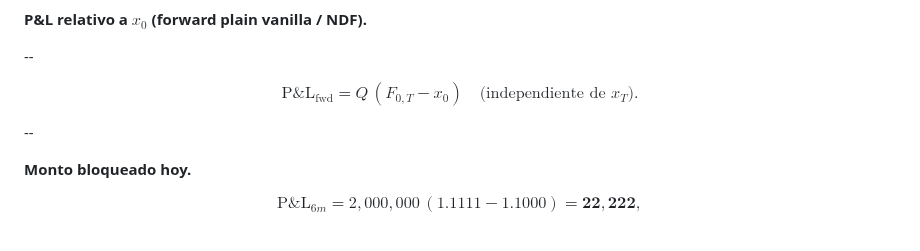
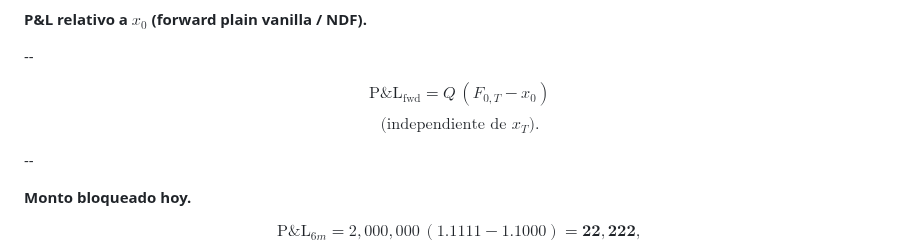
Before and after one commit to andresriofriolara/UTPL_RiesgosFinancieros, a Markdown page: decks/week06/slides.md, the part around the change. Rendered like a GitHub page.

Commit message:
Update slides/co might be ntent

```diff
--- a/decks/week06/slides.md
+++ b/decks/week06/slides.md
@@ -410,7 +410,10 @@ $$
 --
 
 $$
-   \text{P\&L}_\text{fwd}=Q\,(F_{0,T}-x_0)\quad \text{(independiente de }x_T\text{)}.
+   \text{P\&L}_\text{fwd}=Q\,(F_{0,T}-x_0)
+$$
+$$
+   \text{(independiente de }x_T\text{)}.
 $$
 
 --
```
